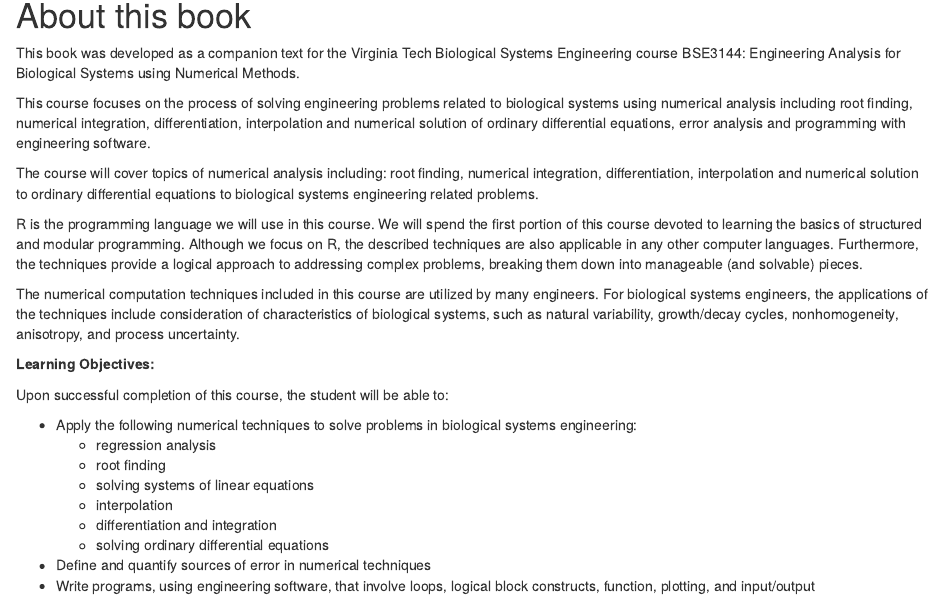
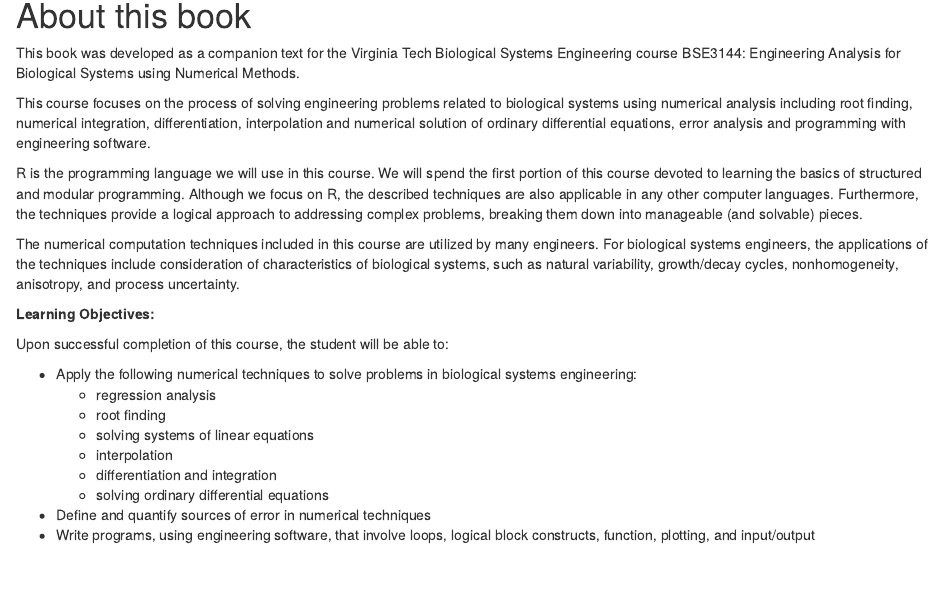
Before and after one commit to VT-BSE3144/bookdown, an R Markdown document (index.Rmd): the page in a window 1100 px wide, from 220 px down. Rendered offline with R 4.5, knitr and Pandoc, with nearby package versions; drawn as R Markdown's standard HTML page in place of the format the file asks for.

Commit message:
update index

```diff
--- a/index.Rmd
+++ b/index.Rmd
@@ -27,8 +27,6 @@ This book was developed as a companion text for the Virginia Tech Biological Sys
 
 This course focuses on the process of solving engineering problems related to biological systems using numerical analysis including root finding, numerical integration, differentiation, interpolation and numerical solution of ordinary differential equations, error analysis and programming with engineering software.
 
-The course will cover topics of numerical analysis including: root finding, numerical integration, differentiation, interpolation and numerical solution to ordinary differential equations to biological systems engineering related problems.
-
 R is the programming language we will use in this course. We will spend the first portion of this course devoted to learning the basics of structured and modular programming. Although we focus on R, the described techniques are also applicable in any other computer languages. Furthermore, the techniques provide a logical approach to addressing complex problems, breaking them down into manageable (and solvable) pieces.
 
 The numerical computation techniques included in this course are utilized by many engineers. For biological systems engineers, the applications of the techniques include consideration of characteristics of biological systems, such as natural variability, growth/decay cycles, nonhomogeneity, anisotropy, and process uncertainty.
```
